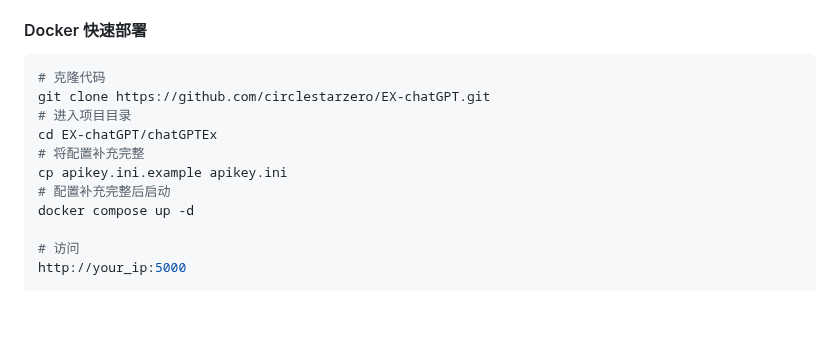
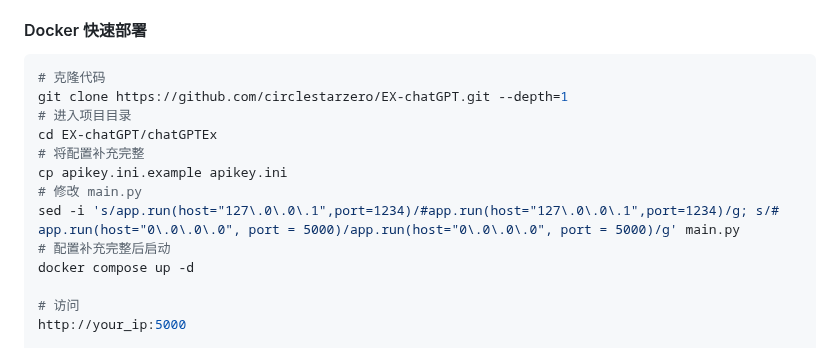
Before and after one commit to circlestarzero/EX-chatGPT, a Markdown page: README.md, the part around one of its changes. Rendered like a GitHub page; blank space fills up the shorter version.

````diff
--- a/README.md
+++ b/README.md
@@ -58,11 +58,13 @@ ChatGPT 是一个强大的工具平台，可以无需任何调整就生成 API
 
 ```bash
 # 克隆代码
-git clone https://github.com/circlestarzero/EX-chatGPT.git
+git clone https://github.com/circlestarzero/EX-chatGPT.git --depth=1
 # 进入项目目录
 cd EX-chatGPT/chatGPTEx
 # 将配置补充完整
 cp apikey.ini.example apikey.ini
+# 修改 main.py
+sed -i 's/app.run(host="127\.0\.0\.1",port=1234)/#app.run(host="127\.0\.0\.1",port=1234)/g; s/# app.run(host="0\.0\.0\.0", port = 5000)/app.run(host="0\.0\.0\.0", port = 5000)/g' main.py
 # 配置补充完整后启动
 docker compose up -d
 
````
Also changed, not shown: other parts of README.md (+1 -1 lines).
